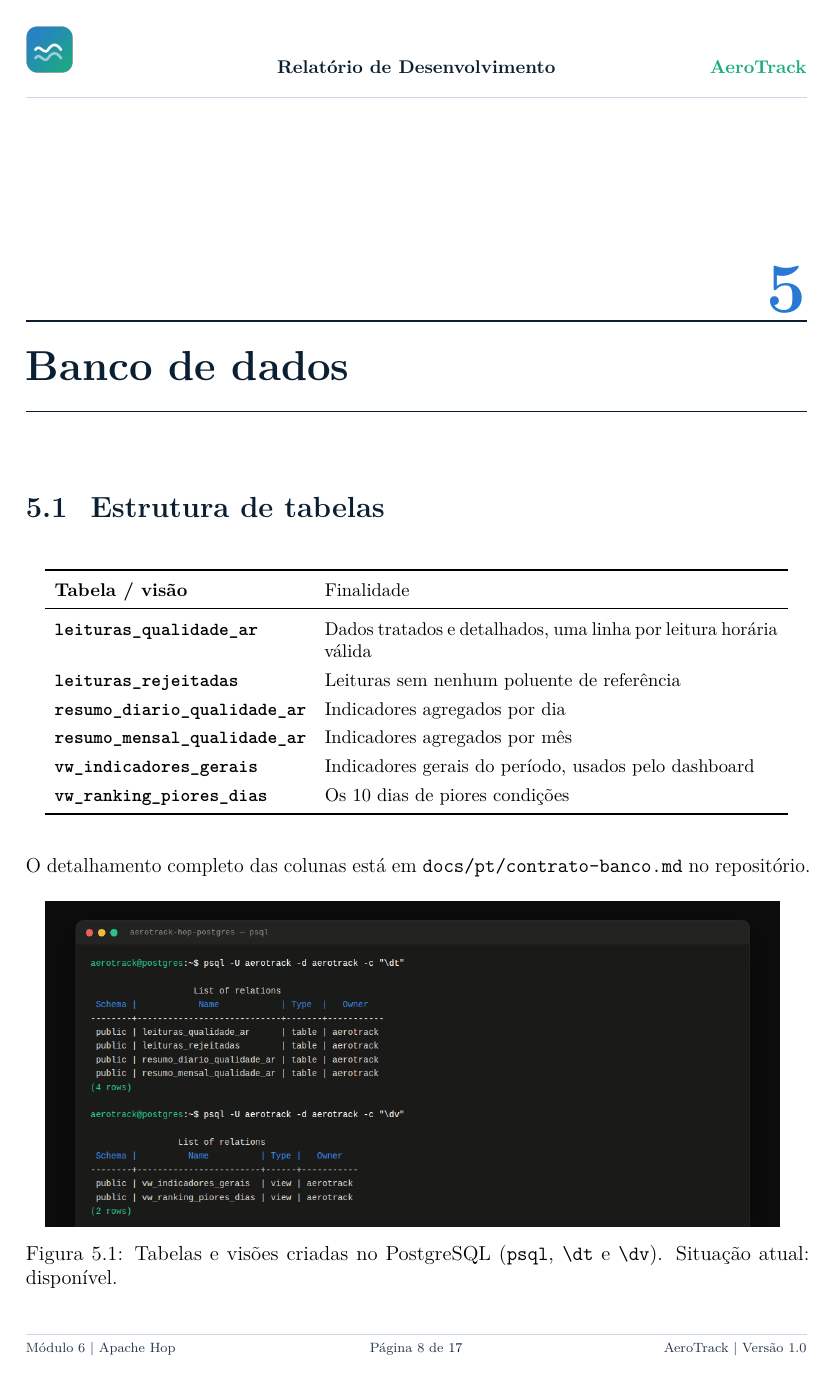
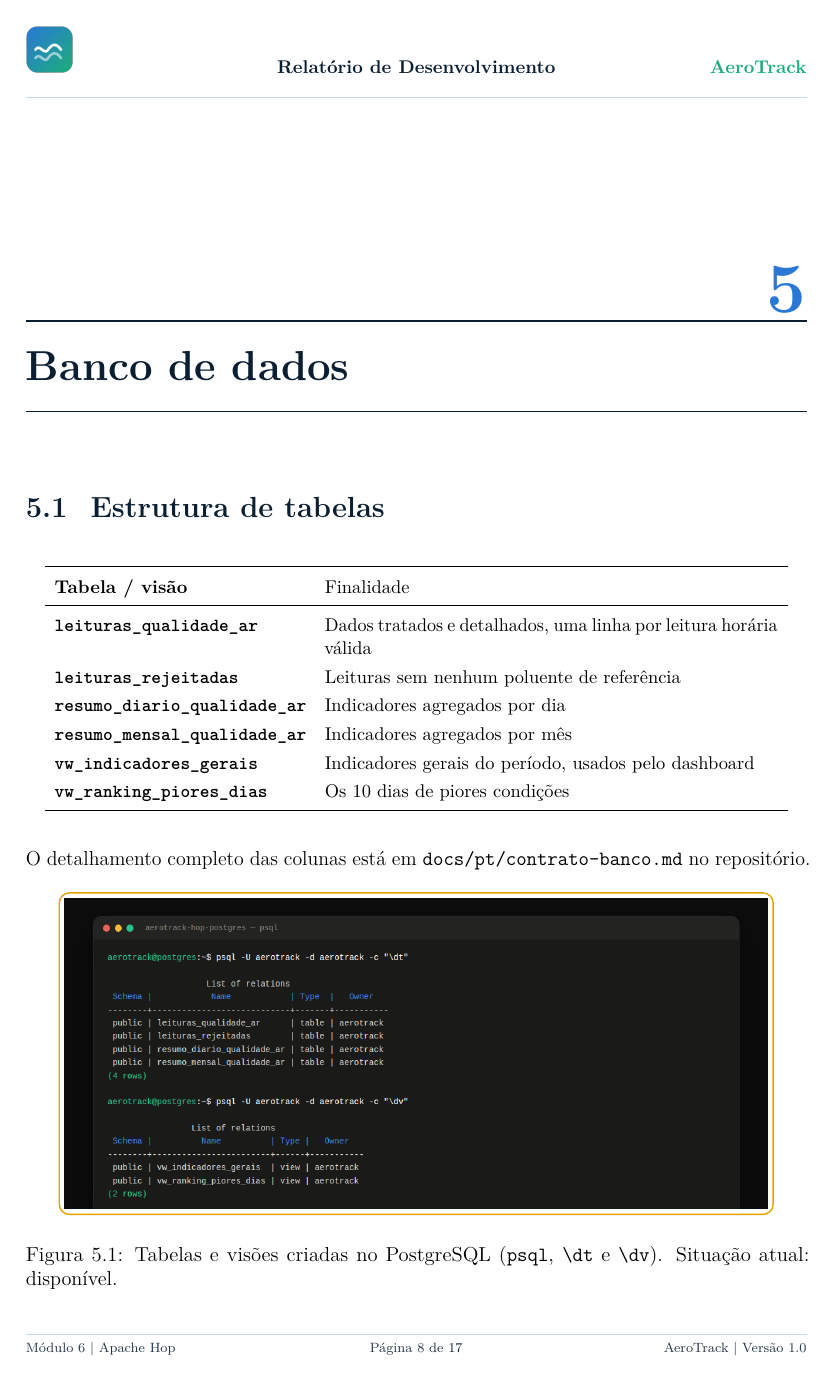
Before and after one commit to JulianaBallin/AeroTrack, a LaTeX document (docs/evidencias/relatorio-desenvolvimento-aerotrack.tex): page 14 of 23. Compiled offline with pdfLaTeX.

Commit message:
docs(evidencias): refresh dashboard screenshots and frame report figures
Regenerate E01 and E02 from the redesigned dashboard and wrap every
evidence figure in the development report with an amber frame, so the
highlight color now lives only in the report instead of also being on
the presentation.

```diff
--- a/docs/evidencias/relatorio-desenvolvimento-aerotrack.tex
+++ b/docs/evidencias/relatorio-desenvolvimento-aerotrack.tex
@@ -161,7 +161,14 @@
   \begin{figure}[H]
     \centering
     \IfFileExists{capturas/#1}{
-      \includegraphics[width=0.94\textwidth,height=0.52\textheight,keepaspectratio]{capturas/#1}
+      \tcbox[
+        colframe=AeroWarning,
+        colback=white,
+        boxrule=0.9pt,
+        arc=2mm,
+        boxsep=0mm,
+        left=1mm,right=1mm,top=1mm,bottom=1mm
+      ]{\includegraphics[width=0.9\textwidth,height=0.5\textheight,keepaspectratio]{capturas/#1}}
     }{
       \fcolorbox{AeroLine}{AeroLight}{
         \parbox[c][5.4cm][c]{0.88\textwidth}{
```
Also changed, not shown: docs/evidencias/capturas/E01-dashboard-overview.png, docs/evidencias/capturas/E02-dashboard-ranking.png, docs/evidencias/capturas/README.md, docs/evidencias/relatorio-desenvolvimento-aerotrack.pdf.
